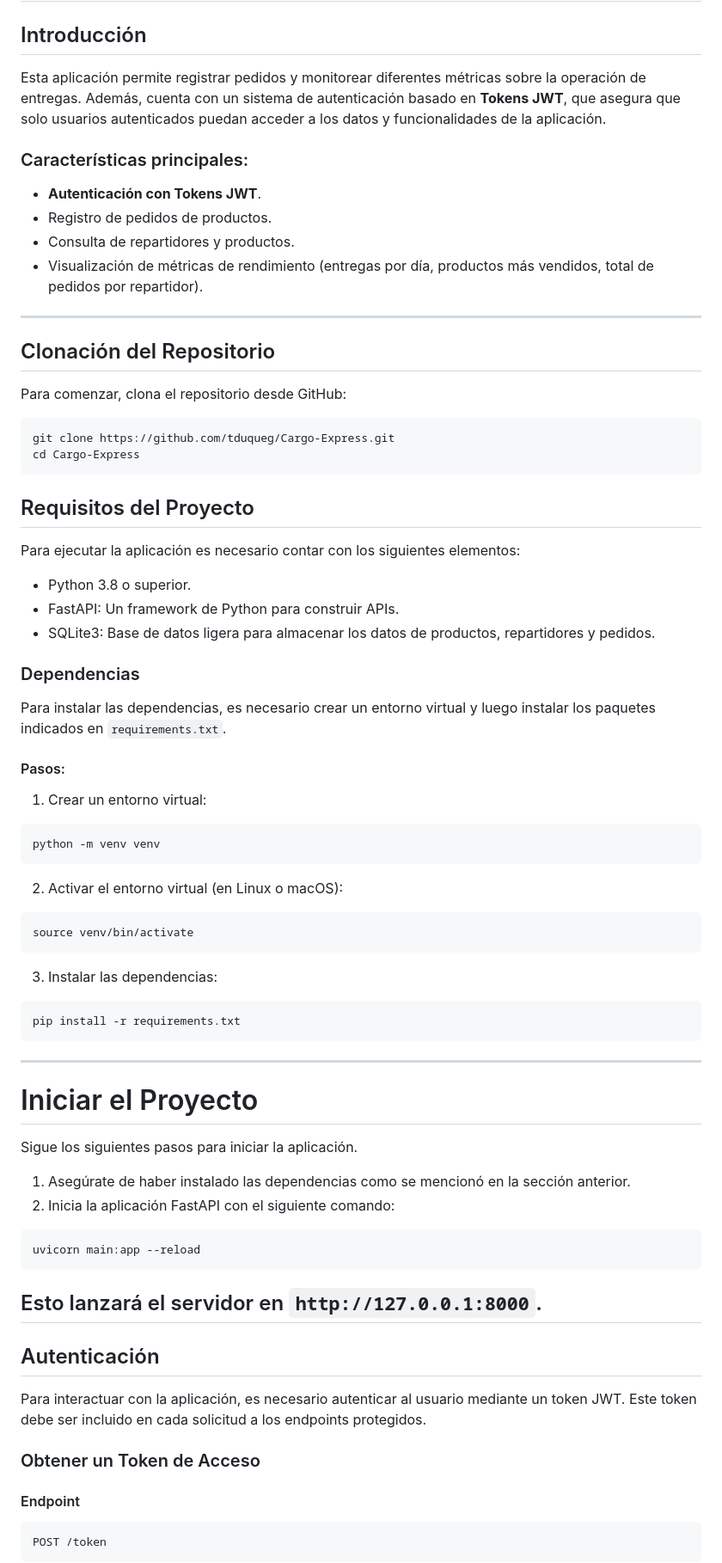
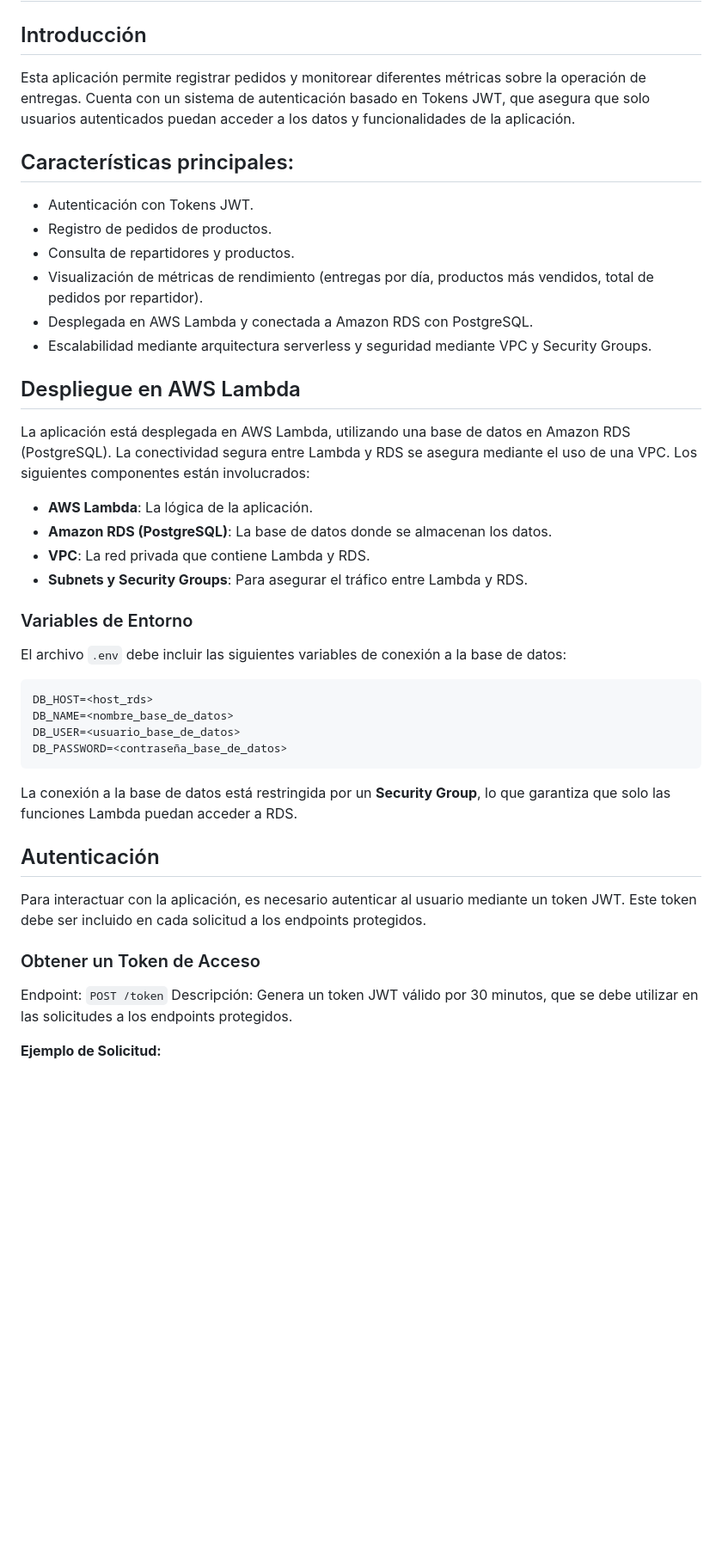
Before and after one commit to tduqueg/Cargo-Express, a Markdown page: README.md, the part around the change printed below. Shown: that part at 86% size. Rendered like a GitHub page; blank space fills up the shorter version.

````diff
--- a/README.md
+++ b/README.md
@@ -2,72 +2,38 @@
 
 ## Introducción
 
-Esta aplicación permite registrar pedidos y monitorear diferentes métricas sobre la operación de entregas. Además, cuenta con un sistema de autenticación basado en **Tokens JWT**, que asegura que solo usuarios autenticados puedan acceder a los datos y funcionalidades de la aplicación.
+Esta aplicación permite registrar pedidos y monitorear diferentes métricas sobre la operación de entregas. Cuenta con un sistema de autenticación basado en Tokens JWT, que asegura que solo usuarios autenticados puedan acceder a los datos y funcionalidades de la aplicación.
 
-### Características principales:
+## Características principales:
 
-- **Autenticación con Tokens JWT**.
+- Autenticación con Tokens JWT.
 - Registro de pedidos de productos.
 - Consulta de repartidores y productos.
 - Visualización de métricas de rendimiento (entregas por día, productos más vendidos, total de pedidos por repartidor).
+- Desplegada en AWS Lambda y conectada a Amazon RDS con PostgreSQL.
+- Escalabilidad mediante arquitectura serverless y seguridad mediante VPC y Security Groups.
 
----
+## Despliegue en AWS Lambda
 
-## Clonación del Repositorio
+La aplicación está desplegada en AWS Lambda, utilizando una base de datos en Amazon RDS (PostgreSQL). La conectividad segura entre Lambda y RDS se asegura mediante el uso de una VPC. Los siguientes componentes están involucrados:
 
-Para comenzar, clona el repositorio desde GitHub:
+- **AWS Lambda**: La lógica de la aplicación.
+- **Amazon RDS (PostgreSQL)**: La base de datos donde se almacenan los datos.
+- **VPC**: La red privada que contiene Lambda y RDS.
+- **Subnets y Security Groups**: Para asegurar el tráfico entre Lambda y RDS.
 
-```bash
-git clone https://github.com/tduqueg/Cargo-Express.git
-cd Cargo-Express
+### Variables de Entorno
+
+El archivo `.env` debe incluir las siguientes variables de conexión a la base de datos:
+
+```env
+DB_HOST=<host_rds>
+DB_NAME=<nombre_base_de_datos>
+DB_USER=<usuario_base_de_datos>
+DB_PASSWORD=<contraseña_base_de_datos>
 ```
 
-## Requisitos del Proyecto
-
-Para ejecutar la aplicación es necesario contar con los siguientes elementos:
-
-- Python 3.8 o superior.
-- FastAPI: Un framework de Python para construir APIs.
-- SQLite3: Base de datos ligera para almacenar los datos de productos, repartidores y pedidos.
-
-### Dependencias
-
-Para instalar las dependencias, es necesario crear un entorno virtual y luego instalar los paquetes indicados en `requirements.txt`.
-
-#### Pasos:
-
-1. Crear un entorno virtual:
-
-```bash
-python -m venv venv
-```
-
-2. Activar el entorno virtual (en Linux o macOS):
-
-```bash
-source venv/bin/activate
-```
-
-3. Instalar las dependencias:
-
-```bash
-pip install -r requirements.txt
-```
-
----
-
-# Iniciar el Proyecto
-
-Sigue los siguientes pasos para iniciar la aplicación.
-
-1. Asegúrate de haber instalado las dependencias como se mencionó en la sección anterior.
-2. Inicia la aplicación FastAPI con el siguiente comando:
-
-```bash
-uvicorn main:app --reload
-```
-
-## Esto lanzará el servidor en `http://127.0.0.1:8000`.
+La conexión a la base de datos está restringida por un **Security Group**, lo que garantiza que solo las funciones Lambda puedan acceder a RDS.
 
 ## Autenticación
 
@@ -75,9 +41,8 @@ Para interactuar con la aplicación, es necesario autenticar al usuario mediante
 
 ### Obtener un Token de Acceso
 
-#### Endpoint
+Endpoint: `POST /token`
+Descripción: Genera un token JWT válido por 30 minutos, que se debe utilizar en las solicitudes a los endpoints protegidos.
 
-```plaintext
-POST /token
-```
+**Ejemplo de Solicitud:**
 
````
Also changed, not shown: other parts of README.md (+91 -140 lines).
